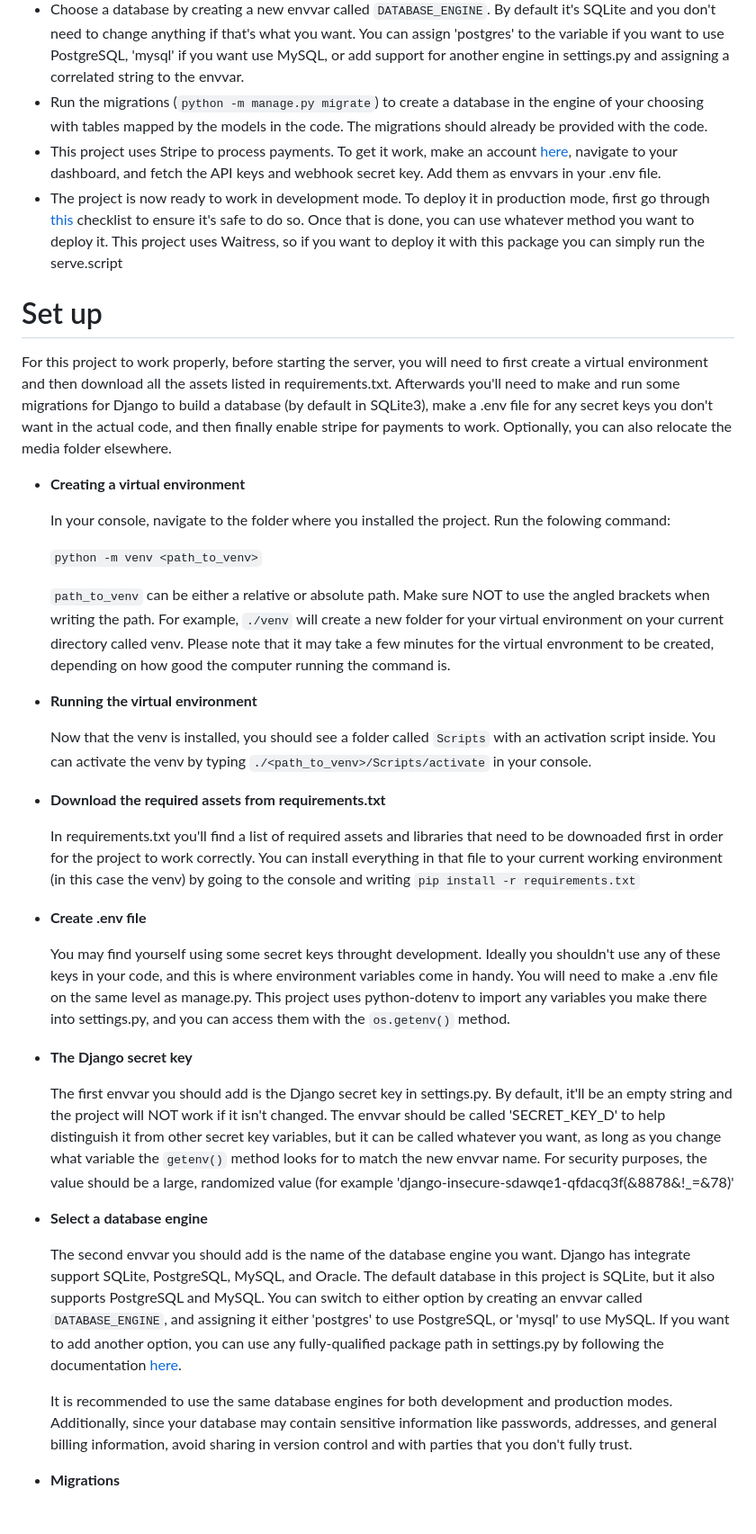
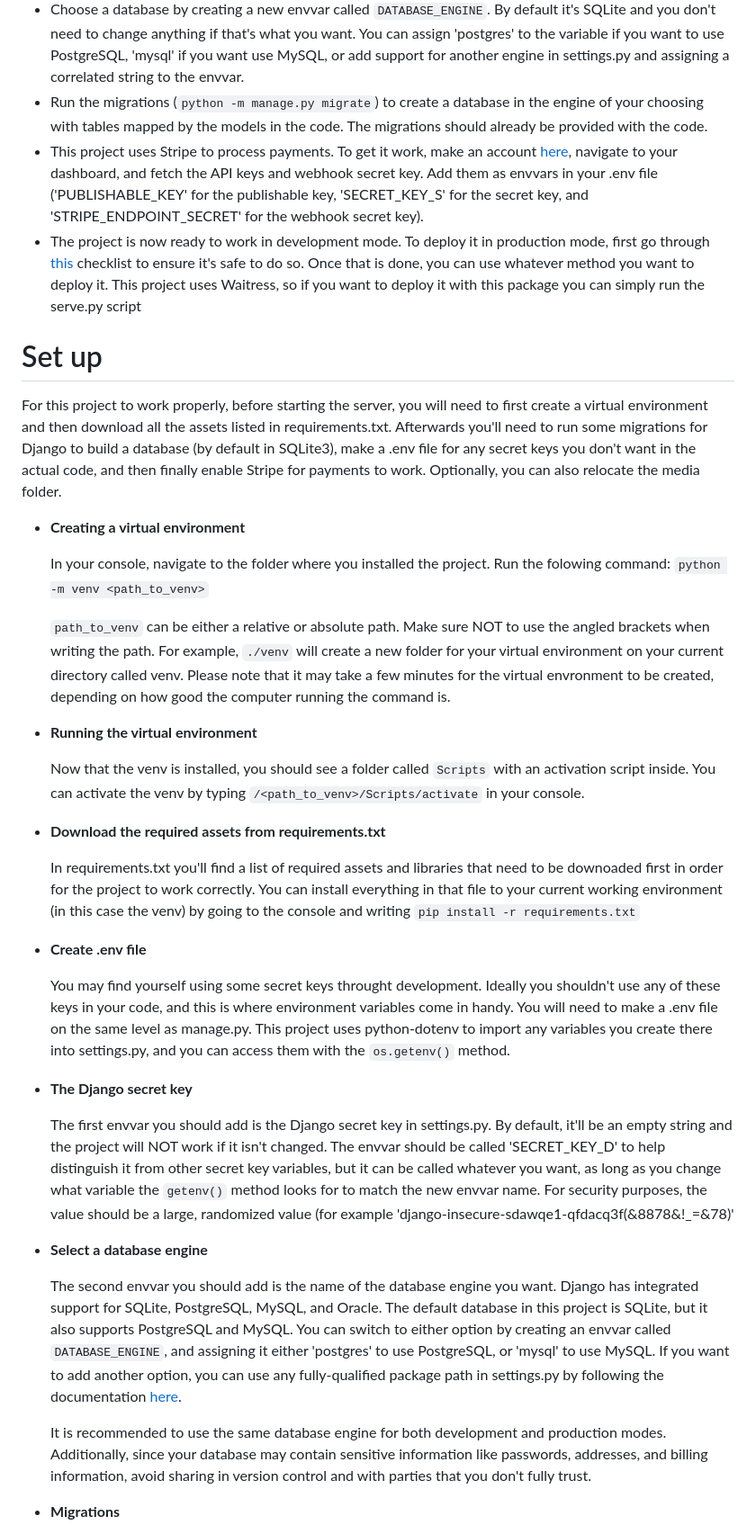
Before and after one commit to ArceusLegend/Ecommerce, a Markdown page: README.md, the part around one of its changes. Shown at 90% size. Rendered like a GitHub page.

```diff
--- a/README.md
+++ b/README.md
@@ -12,23 +12,21 @@ This is a quick rundown of necessary steps to set up the project for both develo
 - Create a new envvar called `SECRET_KEY_D`. This is the Django SECRET_KEY value that you'll find in settings.py. Make sure it's a large, randomized value.
 - Choose a database by creating a new envvar called `DATABASE_ENGINE`. By default it's SQLite and you don't need to change anything if that's what you want. You can assign 'postgres' to the variable if you want to use PostgreSQL, 'mysql' if you want use MySQL, or add support for another engine in settings.py and assigning a correlated string to the envvar.
 - Run the migrations (`python -m manage.py migrate`) to create a database in the engine of your choosing with tables mapped by the models in the code. The migrations should already be provided with the code.
-- This project uses Stripe to process payments. To get it work, make an account [here](https://dashboard.stripe.com/register), navigate to your dashboard, and fetch the API keys and webhook secret key. Add them as envvars in your .env file.
-- The project is now ready to work in development mode. To deploy it in production mode, first go through [this](https://docs.djangoproject.com/en/4.2/howto/deployment/checklist/) checklist to ensure it's safe to do so. Once that is done, you can use whatever method you want to deploy it. This project uses Waitress, so if you want to deploy it with this package you can simply run the serve.script
+- This project uses Stripe to process payments. To get it work, make an account [here](https://dashboard.stripe.com/register), navigate to your dashboard, and fetch the API keys and webhook secret key. Add them as envvars in your .env file ('PUBLISHABLE_KEY' for the publishable key, 'SECRET_KEY_S' for the secret key, and 'STRIPE_ENDPOINT_SECRET' for the webhook secret key).
+- The project is now ready to work in development mode. To deploy it in production mode, first go through [this](https://docs.djangoproject.com/en/4.2/howto/deployment/checklist/) checklist to ensure it's safe to do so. Once that is done, you can use whatever method you want to deploy it. This project uses Waitress, so if you want to deploy it with this package you can simply run the serve.py script
 
 # Set up
-For this project to work properly, before starting the server, you will need to first create a virtual environment and then download all the assets listed in requirements.txt. Afterwards you'll need to make and run some migrations for Django to build a database (by default in SQLite3), make a .env file for any secret keys you don't want in the actual code, and then finally enable stripe for payments to work. Optionally, you can also relocate the media folder elsewhere.
+For this project to work properly, before starting the server, you will need to first create a virtual environment and then download all the assets listed in requirements.txt. Afterwards you'll need to run some migrations for Django to build a database (by default in SQLite3), make a .env file for any secret keys you don't want in the actual code, and then finally enable Stripe for payments to work. Optionally, you can also relocate the media folder.
 
 - **Creating a virtual environment**
 
-   In your console, navigate to the folder where you installed the project. Run the folowing command:
-
-   `python -m venv <path_to_venv>`
+   In your console, navigate to the folder where you installed the project. Run the folowing command: `python -m venv <path_to_venv>`
 
    `path_to_venv` can be either a relative or absolute path. Make sure NOT to use the angled brackets when writing the path. For example, `./venv` will create a new folder for your virtual environment on your current directory called venv. Please note that it may take a few minutes for the virtual envronment to be created, depending on how good the computer running the command is.
 
 - **Running the virtual environment**
 
-   Now that the venv is installed, you should see a folder called `Scripts` with an activation script inside. You can activate the venv by typing `./<path_to_venv>/Scripts/activate` in your console.
+   Now that the venv is installed, you should see a folder called `Scripts` with an activation script inside. You can activate the venv by typing `/<path_to_venv>/Scripts/activate` in your console.
 
 - **Download the required assets from requirements.txt**
 
@@ -36,7 +34,7 @@ For this project to work properly, before starting the server, you will need to
 
 - **Create .env file**
 
-  You may find yourself using some secret keys throught development. Ideally you shouldn't use any of these keys in your code, and this is where environment variables come in handy. You will need to make a .env file on the same level as manage.py. This project uses python-dotenv to import any variables you make there into settings.py, and you can access them with the `os.getenv()` method.
+  You may find yourself using some secret keys throught development. Ideally you shouldn't use any of these keys in your code, and this is where environment variables come in handy. You will need to make a .env file on the same level as manage.py. This project uses python-dotenv to import any variables you create there into settings.py, and you can access them with the `os.getenv()` method.
 
 - **The Django secret key**
 
@@ -44,9 +42,9 @@ For this project to work properly, before starting the server, you will need to
 
 - **Select a database engine**
 
-  The second envvar you should add is the name of the database engine you want. Django has integrate support SQLite, PostgreSQL, MySQL, and Oracle. The default database in this project is SQLite, but it also supports PostgreSQL and MySQL. You can switch to either option by creating an envvar called `DATABASE_ENGINE`, and assigning it either 'postgres' to use PostgreSQL, or 'mysql' to use MySQL. If you want to add another option, you can use any fully-qualified package path in settings.py by following the documentation [here](https://docs.djangoproject.com/en/4.2/ref/settings/#databases).
+  The second envvar you should add is the name of the database engine you want. Django has integrated support for SQLite, PostgreSQL, MySQL, and Oracle. The default database in this project is SQLite, but it also supports PostgreSQL and MySQL. You can switch to either option by creating an envvar called `DATABASE_ENGINE`, and assigning it either 'postgres' to use PostgreSQL, or 'mysql' to use MySQL. If you want to add another option, you can use any fully-qualified package path in settings.py by following the documentation [here](https://docs.djangoproject.com/en/4.2/ref/settings/#databases).
 
-  It is recommended to use the same database engines for both development and production modes. Additionally, since your database may contain sensitive information like passwords, addresses, and general billing information, avoid sharing in version control and with parties that you don't fully trust.
+  It is recommended to use the same database engine for both development and production modes. Additionally, since your database may contain sensitive information like passwords, addresses, and billing information, avoid sharing in version control and with parties that you don't fully trust.
 
 - **Migrations**
 
```
Also changed, not shown: other parts of README.md (+11 -6 lines).
